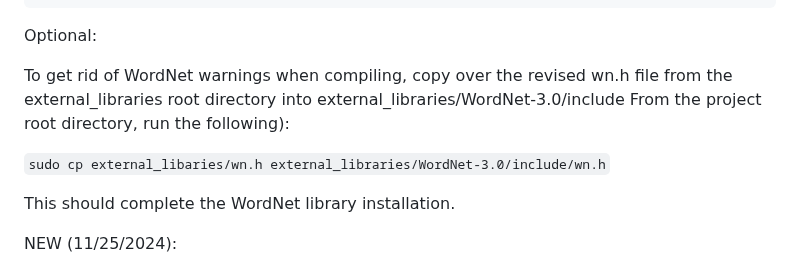
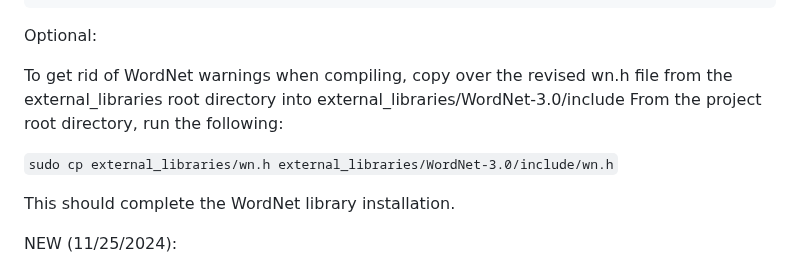
Before and after one commit to angihe93/LionHackerz, a Markdown page: README.md, the part around the change. GitHub-like rendering.

Commit message:
Update README.md
typo fix

```diff
--- a/README.md
+++ b/README.md
@@ -74,9 +74,9 @@ Optional:
 
 To get rid of WordNet warnings when compiling, copy over the revised wn.h file
 from the external_libraries root directory into external_libraries/WordNet-3.0/include
-From the project root directory, run the following):
+From the project root directory, run the following:
 
-`sudo cp external_libaries/wn.h external_libraries/WordNet-3.0/include/wn.h`
+`sudo cp external_libraries/wn.h external_libraries/WordNet-3.0/include/wn.h`
 
 This should complete the WordNet library installation.
 
```
